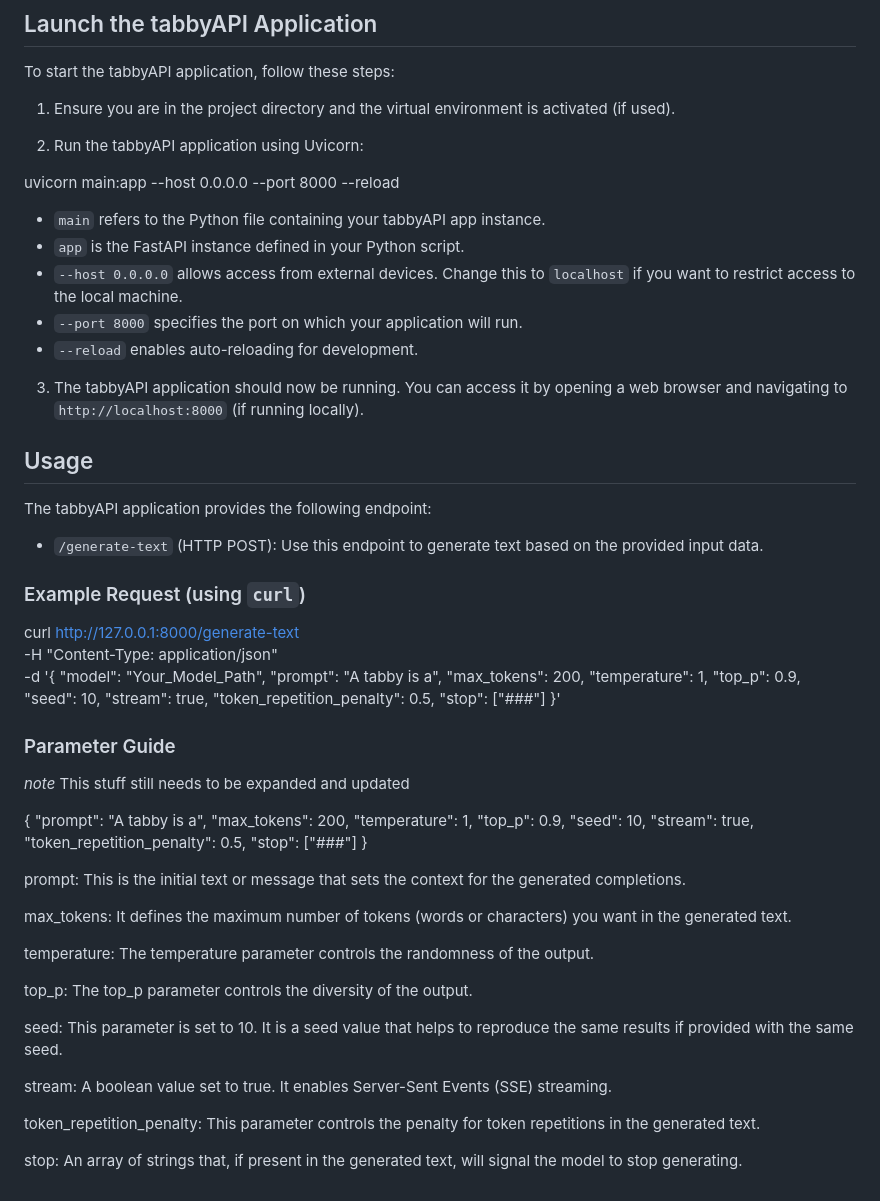
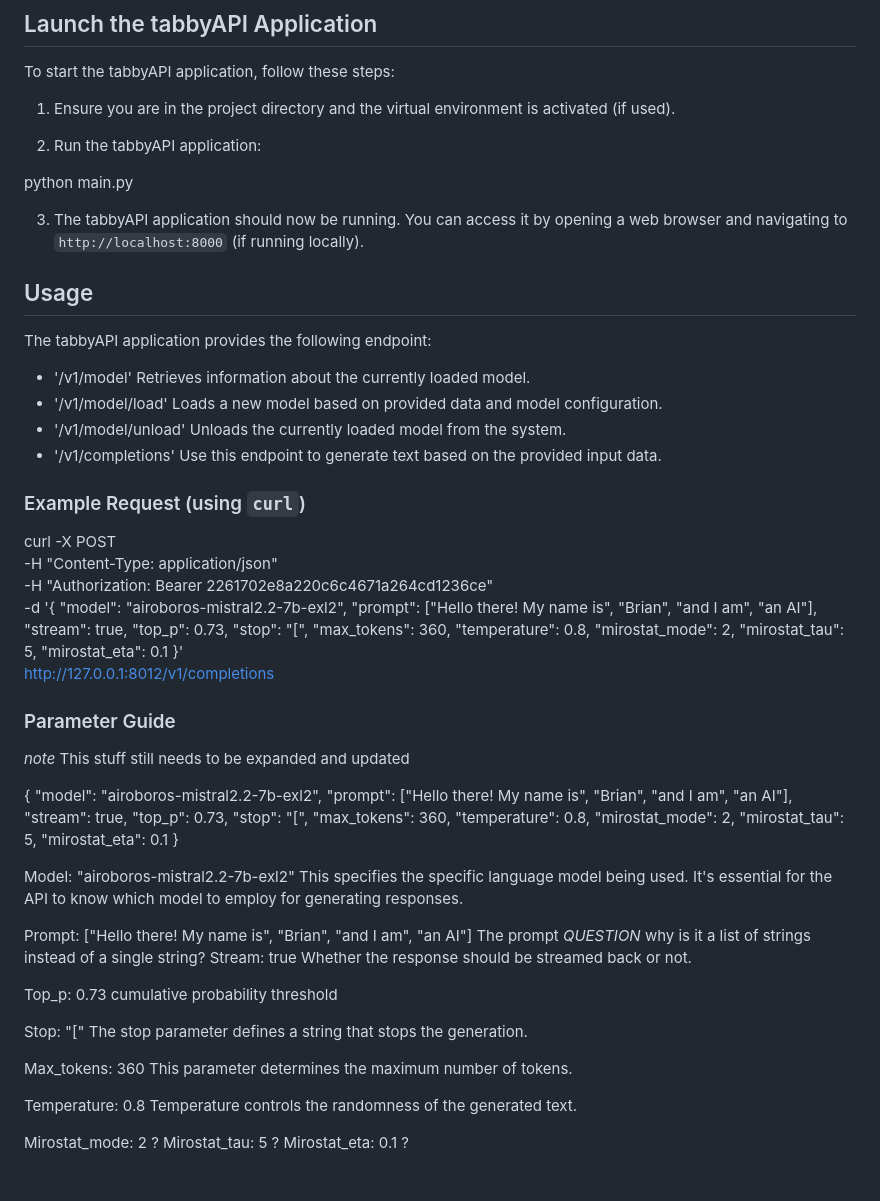
Before and after one commit to theroyallab/tabbyAPI, a Markdown page: README.md, the part around the change. GitHub-like rendering.

```diff
--- a/README.md
+++ b/README.md
@@ -51,17 +51,10 @@ To start the tabbyAPI application, follow these steps:
 
 1. Ensure you are in the project directory and the virtual environment is activated (if used).
 
-2. Run the tabbyAPI application using Uvicorn:
+2. Run the tabbyAPI application:
 
 
-uvicorn main:app --host 0.0.0.0 --port 8000 --reload
-
-
-- `main` refers to the Python file containing your tabbyAPI app instance.
-- `app` is the FastAPI instance defined in your Python script.
-- `--host 0.0.0.0` allows access from external devices. Change this to `localhost` if you want to restrict access to the local machine.
-- `--port 8000` specifies the port on which your application will run.
-- `--reload` enables auto-reloading for development.
+python main.py
 
 3. The tabbyAPI application should now be running. You can access it by opening a web browser and navigating to `http://localhost:8000` (if running locally).
 
@@ -69,24 +62,30 @@ uvicorn main:app --host 0.0.0.0 --port 8000 --reload
 
 The tabbyAPI application provides the following endpoint:
 
-- `/generate-text` (HTTP POST): Use this endpoint to generate text based on the provided input data.
+- '/v1/model' Retrieves information about the currently loaded model.
+- '/v1/model/load' Loads a new model based on provided data and model configuration.
+- '/v1/model/unload' Unloads the currently loaded model from the system.
+- '/v1/completions' Use this endpoint to generate text based on the provided input data.
 
 ### Example Request (using `curl`)
 
+curl -X POST \
+  -H "Content-Type: application/json" \
+  -H "Authorization: Bearer 2261702e8a220c6c4671a264cd1236ce" \
+  -d '{
+    "model": "airoboros-mistral2.2-7b-exl2",
+    "prompt": ["Hello there! My name is", "Brian", "and I am", "an AI"],
+    "stream": true,
+    "top_p": 0.73,
+    "stop": "[",
+    "max_tokens": 360,
+    "temperature": 0.8,
+    "mirostat_mode": 2,
+    "mirostat_tau": 5,
+    "mirostat_eta": 0.1
+  }' \
+  http://127.0.0.1:8012/v1/completions
 
-curl http://127.0.0.1:8000/generate-text \
-  -H "Content-Type: application/json" \
-  -d '{
-    "model": "Your_Model_Path",
-    "prompt": "A tabby is a",
-    "max_tokens": 200,
-    "temperature": 1,
-    "top_p": 0.9,
-    "seed": 10,
-    "stream": true,
-    "token_repetition_penalty": 0.5,
-    "stop": ["###"]
-  }'
 
 
 ### Parameter Guide
@@ -94,28 +93,41 @@ curl http://127.0.0.1:8000/generate-text \
 *note* This stuff still needs to be expanded and updated
 
 {
-  "prompt": "A tabby is a",
-  "max_tokens": 200,
-  "temperature": 1,
-  "top_p": 0.9,
-  "seed": 10,
+  "model": "airoboros-mistral2.2-7b-exl2",
+  "prompt": ["Hello there! My name is", "Brian", "and I am", "an AI"],
   "stream": true,
-  "token_repetition_penalty": 0.5,
-  "stop": ["###"]
+  "top_p": 0.73,
+  "stop": "[",
+  "max_tokens": 360,
+  "temperature": 0.8,
+  "mirostat_mode": 2,
+  "mirostat_tau": 5,
+  "mirostat_eta": 0.1
 }
 
-prompt: This is the initial text or message that sets the context for the generated completions.
+Model: "airoboros-mistral2.2-7b-exl2"
+    This specifies the specific language model being used. It's essential for the API to know which model to employ for generating responses.
 
-max_tokens: It defines the maximum number of tokens (words or characters) you want in the generated text.
+Prompt: ["Hello there! My name is", "Brian", "and I am", "an AI"]
+    The prompt *QUESTION* why is it a list of strings instead of a single string?
+Stream: true
+    Whether the response should be streamed back or not.
 
-temperature: The temperature parameter controls the randomness of the output.
+Top_p: 0.73
+    cumulative probability threshold
 
-top_p: The top_p parameter controls the diversity of the output.
+Stop: "["
+    The stop parameter defines a string that stops the generation.
 
-seed: This parameter is set to 10. It is a seed value that helps to reproduce the same results if provided with the same seed.
+Max_tokens: 360
+    This parameter determines the maximum number of tokens.
 
-stream: A boolean value set to true. It enables Server-Sent Events (SSE) streaming.
+Temperature: 0.8
+    Temperature controls the randomness of the generated text.
 
-token_repetition_penalty: This parameter controls the penalty for token repetitions in the generated text.
-
-stop: An array of strings that, if present in the generated text, will signal the model to stop generating.
+Mirostat_mode: 2
+   ?
+Mirostat_tau: 5
+   ?
+Mirostat_eta: 0.1
+   ?
```
